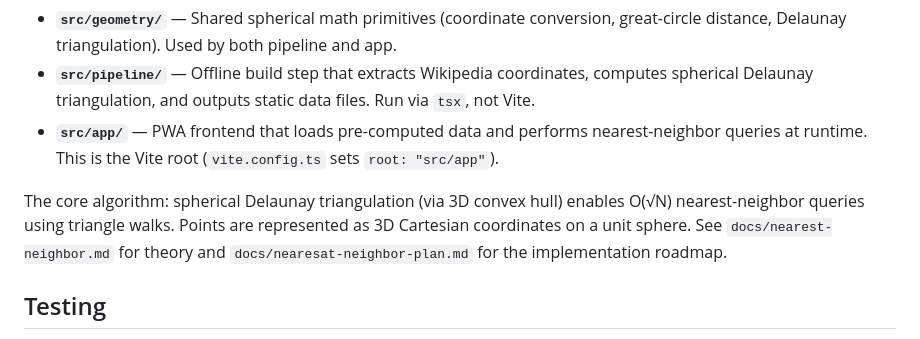
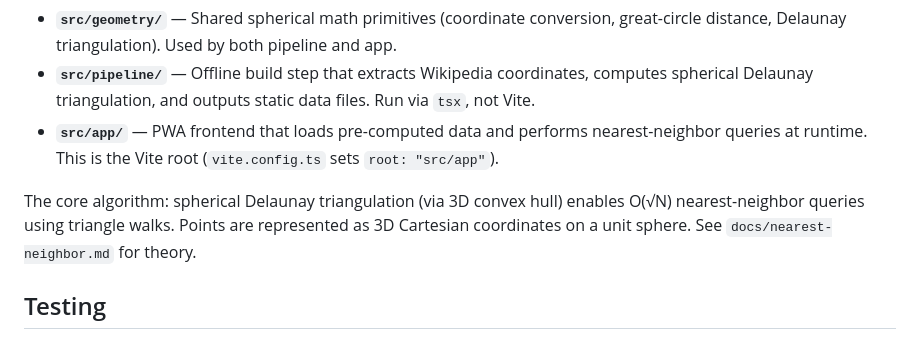
Before and after one commit to ChrisSteinbach/tour-guide, a Markdown page: CLAUDE.md, the part around the change. Drawn GitHub-style.

```diff
--- a/CLAUDE.md
+++ b/CLAUDE.md
@@ -106,7 +106,7 @@ Three modules under `src/`, sharing a common geometry library:
 - **`src/pipeline/`** — Offline build step that extracts Wikipedia coordinates, computes spherical Delaunay triangulation, and outputs static data files. Run via `tsx`, not Vite.
 - **`src/app/`** — PWA frontend that loads pre-computed data and performs nearest-neighbor queries at runtime. This is the Vite root (`vite.config.ts` sets `root: "src/app"`).
 
-The core algorithm: spherical Delaunay triangulation (via 3D convex hull) enables O(√N) nearest-neighbor queries using triangle walks. Points are represented as 3D Cartesian coordinates on a unit sphere. See `docs/nearest-neighbor.md` for theory and `docs/nearesat-neighbor-plan.md` for the implementation roadmap.
+The core algorithm: spherical Delaunay triangulation (via 3D convex hull) enables O(√N) nearest-neighbor queries using triangle walks. Points are represented as 3D Cartesian coordinates on a unit sphere. See `docs/nearest-neighbor.md` for theory.
 
 ## Testing
 
```
Also changed, not shown: docs/nearesat-neighbor-plan.md (deleted, +0 -134 lines), docs/wikipedia-data-sources.md (deleted, +0 -108 lines).
